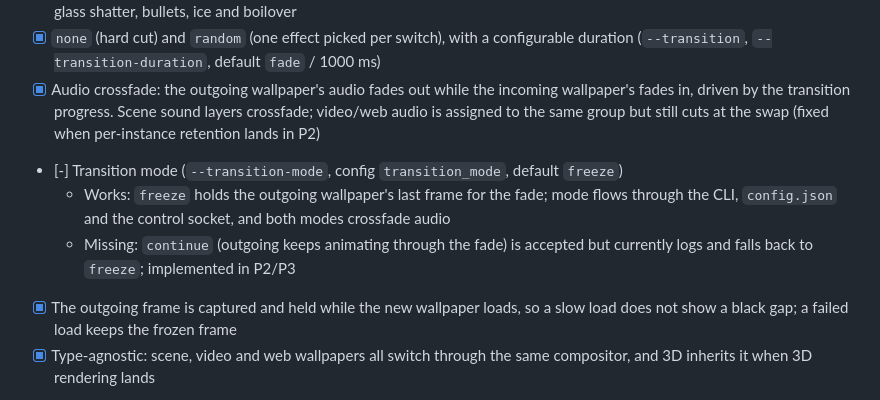
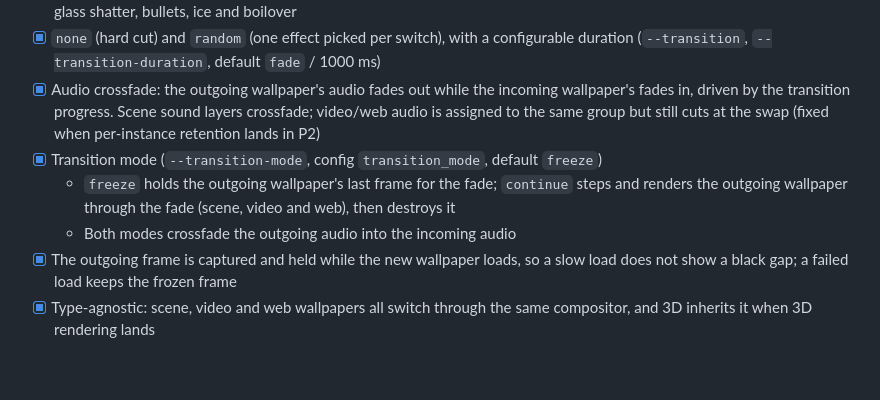
Before and after one commit to AzPepoze/linux-wallpaperengine, a Markdown page: docs/features.md, the part around the change. Rendered like a GitHub page; blank space fills up the shorter version.

```diff
--- a/docs/features.md
+++ b/docs/features.md
@@ -76,9 +76,9 @@ Related: [wallpaper-engine-assets.md](wallpaper-engine-assets.md) lists what the
 - [x] Wallpaper Engine transition shaders, loaded from the install (`assets/shaders/HLSL/dx11playlisttransition.*`), covering the full `FADEEFFECT` set 0-26: fade, mosaic, diffuse, horizontal/vertical slide, horizontal/vertical fade, clouds, burnt paper, circular, zipper, door, lines, zoom, drip, pixelate, bricks, paint, fade to black, twister, black hole, crt, radial wipe, glass shatter, bullets, ice and boilover
 - [x] `none` (hard cut) and `random` (one effect picked per switch), with a configurable duration (`--transition`, `--transition-duration`, default `fade` / 1000 ms)
 - [x] Audio crossfade: the outgoing wallpaper's audio fades out while the incoming wallpaper's fades in, driven by the transition progress. Scene sound layers crossfade; video/web audio is assigned to the same group but still cuts at the swap (fixed when per-instance retention lands in P2)
-- [-] Transition mode (`--transition-mode`, config `transition_mode`, default `freeze`)
-  - Works: `freeze` holds the outgoing wallpaper's last frame for the fade; mode flows through the CLI, `config.json` and the control socket, and both modes crossfade audio
-  - Missing: `continue` (outgoing keeps animating through the fade) is accepted but currently logs and falls back to `freeze`; implemented in P2/P3
+- [x] Transition mode (`--transition-mode`, config `transition_mode`, default `freeze`)
+  - `freeze` holds the outgoing wallpaper's last frame for the fade; `continue` steps and renders the outgoing wallpaper through the fade (scene, video and web), then destroys it
+  - Both modes crossfade the outgoing audio into the incoming audio
 - [x] The outgoing frame is captured and held while the new wallpaper loads, so a slow load does not show a black gap; a failed load keeps the frozen frame
 - [x] Type-agnostic: scene, video and web wallpapers all switch through the same compositor, and 3D inherits it when 3D rendering lands
 - [-] Single-instance control
```
Also changed, not shown: README.md (+1 -1 lines), 1 other file.
